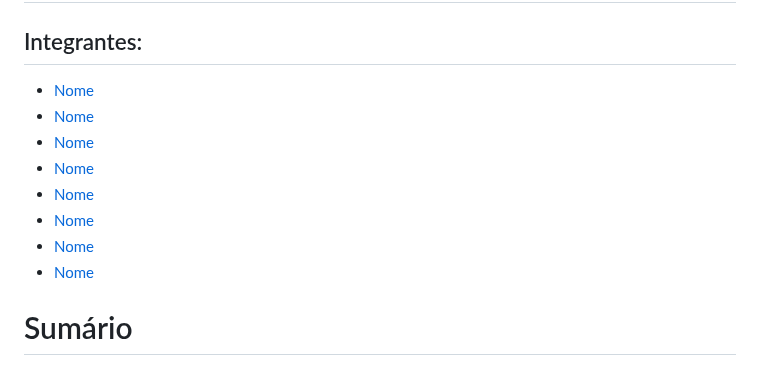
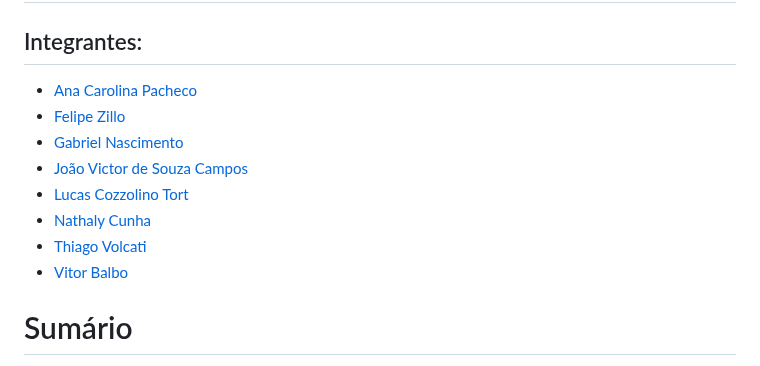
Before and after one commit to balb-0/DIANA, a Markdown page: documentos/Projeto.md, the part around the change. GitHub-like rendering.

Commit message:
docs: adiciona linkedin dos alunos no `projeto.md`

```diff
--- a/documentos/Projeto.md
+++ b/documentos/Projeto.md
@@ -13,14 +13,14 @@
 
 ## Integrantes:
 
-- <a href="https://www.linkedin.com/in/username/">Nome</a>
-- <a href="https://www.linkedin.com/in/username/">Nome</a>
-- <a href="https://www.linkedin.com/in/username/">Nome</a>
-- <a href="https://www.linkedin.com/in/username/">Nome</a>
-- <a href="https://www.linkedin.com/in/username/">Nome</a>
-- <a href="https://www.linkedin.com/in/username/">Nome</a>
-- <a href="https://www.linkedin.com/in/username/">Nome</a>
-- <a href="https://www.linkedin.com/in/username/">Nome</a>
+- <a href="https://www.linkedin.com/in/anacdejesus/">Ana Carolina Pacheco</a>
+- <a href="https://www.linkedin.com/in/felipe-zillo-72b367247/">Felipe Zillo</a>
+- <a href="https://www.linkedin.com/in/gabriel-nascimento-563382243/">Gabriel Nascimento</a>
+- <a href="https://www.linkedin.com/in/joao-souza-campos/">João Victor de Souza Campos</a>
+- <a href="https://www.linkedin.com/in/lucas-tort/">Lucas Cozzolino Tort</a>
+- <a href="https://www.linkedin.com/in/natalycunha/">Nathaly Cunha</a>
+- <a href="https://www.linkedin.com/in/thiagovolcati/">Thiago Volcati</a>
+- <a href="https://www.linkedin.com/in/vitor-balbo/">Vitor Balbo</a>
 
 # Sumário
 
```
